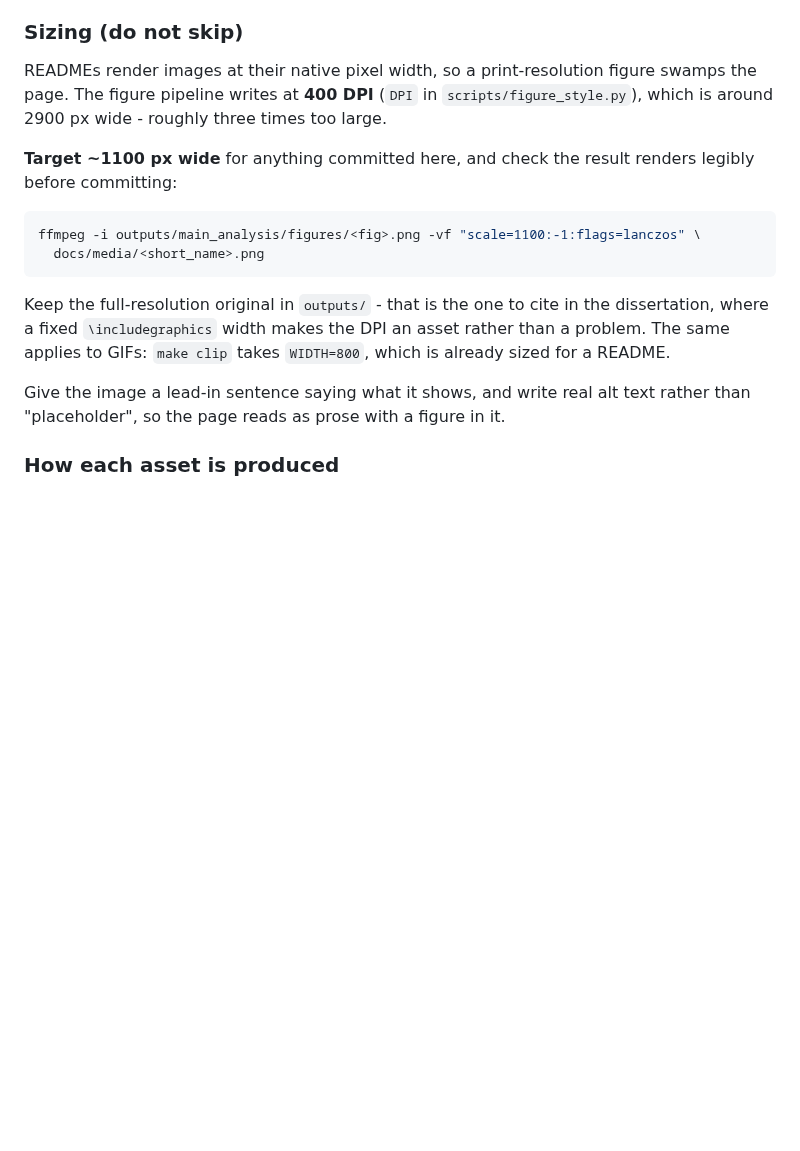
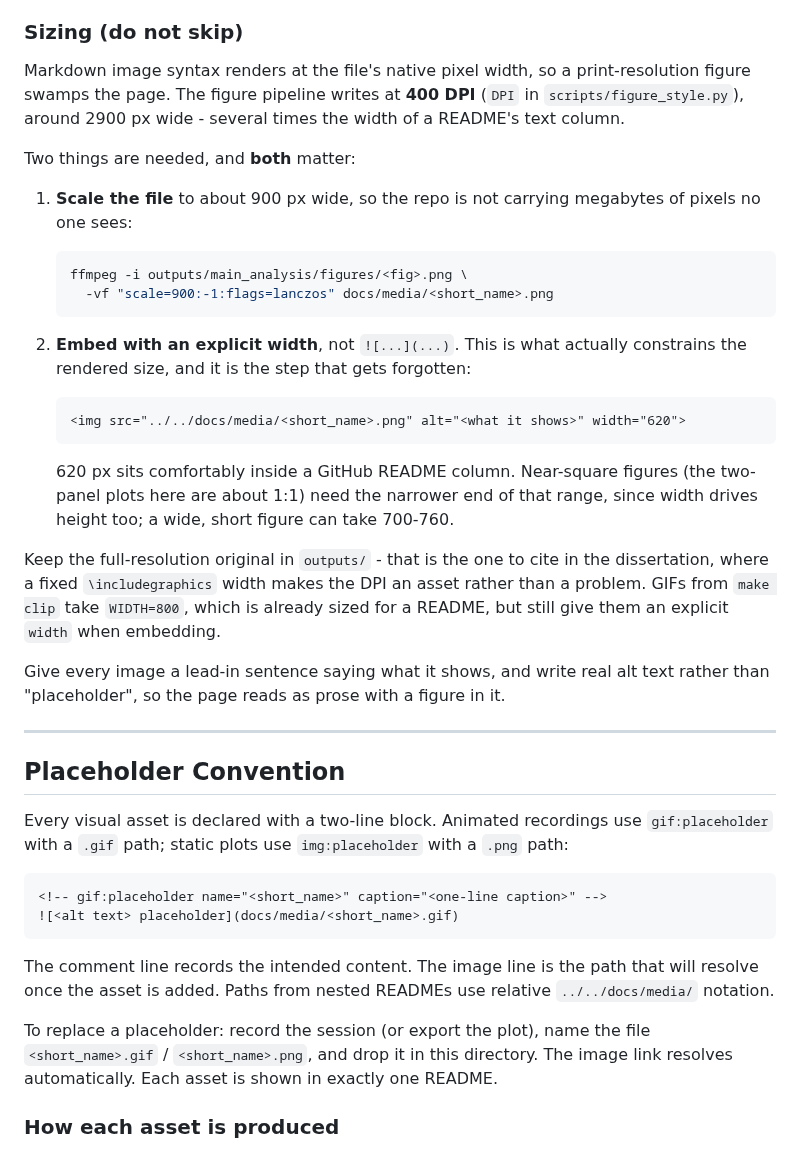
Before and after one commit to Expo39/Uncertainty-Conditioned-RL-with-Evidential-Policy-Networks-for-Autonomous-Systems, a Markdown page: docs/media/README.md, the part around the change. Rendered like a GitHub page; blank space fills up the shorter version.

Commit message:
docs(media): constrain the README figures with an explicit render width (#31)

````diff
--- a/docs/media/README.md
+++ b/docs/media/README.md
@@ -27,25 +27,60 @@ resolves automatically. Each asset is shown in exactly one README.
 
 ### Sizing (do not skip)
 
-READMEs render images at their native pixel width, so a print-resolution figure swamps the
-page. The figure pipeline writes at **400 DPI** (`DPI` in `scripts/figure_style.py`), which
-is around 2900 px wide - roughly three times too large.
+Markdown image syntax renders at the file's native pixel width, so a print-resolution
+figure swamps the page. The figure pipeline writes at **400 DPI**
+(`DPI` in `scripts/figure_style.py`), around 2900 px wide - several times the width of a
+README's text column.
 
-**Target ~1100 px wide** for anything committed here, and check the result renders legibly
-before committing:
+Two things are needed, and **both** matter:
 
-```bash
-ffmpeg -i outputs/main_analysis/figures/<fig>.png -vf "scale=1100:-1:flags=lanczos" \
-  docs/media/<short_name>.png
-```
+1. **Scale the file** to about 900 px wide, so the repo is not carrying megabytes of
+   pixels no one sees:
+
+   ```bash
+   ffmpeg -i outputs/main_analysis/figures/<fig>.png \
+     -vf "scale=900:-1:flags=lanczos" docs/media/<short_name>.png
+   ```
+
+2. **Embed with an explicit width**, not `![...](...)`. This is what actually constrains
+   the rendered size, and it is the step that gets forgotten:
+
+   ```html
+   <img src="../../docs/media/<short_name>.png" alt="<what it shows>" width="620">
+   ```
+
+   620 px sits comfortably inside a GitHub README column. Near-square figures (the
+   two-panel plots here are about 1:1) need the narrower end of that range, since width
+   drives height too; a wide, short figure can take 700-760.
 
 Keep the full-resolution original in `outputs/` - that is the one to cite in the
 dissertation, where a fixed `\includegraphics` width makes the DPI an asset rather than a
-problem. The same applies to GIFs: `make clip` takes `WIDTH=800`, which is already sized
-for a README.
+problem. GIFs from `make clip` take `WIDTH=800`, which is already sized for a README, but
+still give them an explicit `width` when embedding.
 
-Give the image a lead-in sentence saying what it shows, and write real alt text rather than
-"placeholder", so the page reads as prose with a figure in it.
+Give every image a lead-in sentence saying what it shows, and write real alt text rather
+than "placeholder", so the page reads as prose with a figure in it.
+
+---
+
+## Placeholder Convention
+
+Every visual asset is declared with a two-line block. Animated recordings use
+`gif:placeholder` with a `.gif` path; static plots use `img:placeholder` with a `.png`
+path:
+
+```markdown
+<!-- gif:placeholder name="<short_name>" caption="<one-line caption>" -->
+![<alt text> placeholder](docs/media/<short_name>.gif)
+```
+
+The comment line records the intended content. The image line is the path that will
+resolve once the asset is added. Paths from nested READMEs use relative
+`../../docs/media/` notation.
+
+To replace a placeholder: record the session (or export the plot), name the file
+`<short_name>.gif` / `<short_name>.png`, and drop it in this directory. The image link
+resolves automatically. Each asset is shown in exactly one README.
 
 ### How each asset is produced
 
````
Also changed, not shown: uncertainty_rl/evaluation/README.md (+1 -4 lines), uncertainty_rl/training/README.md (+1 -5 lines), docs/media/eval_degradation.png, docs/media/training_curves.png.
